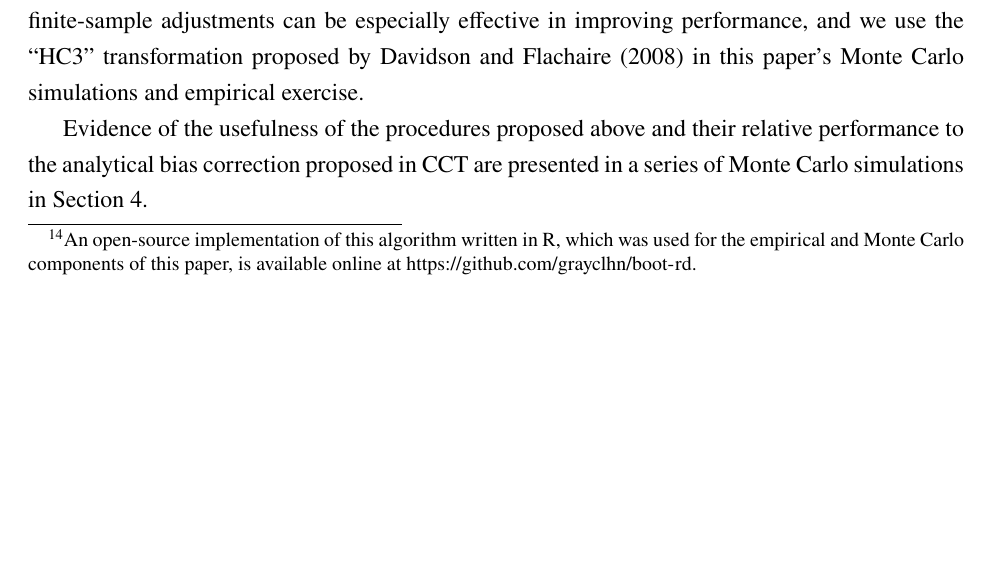
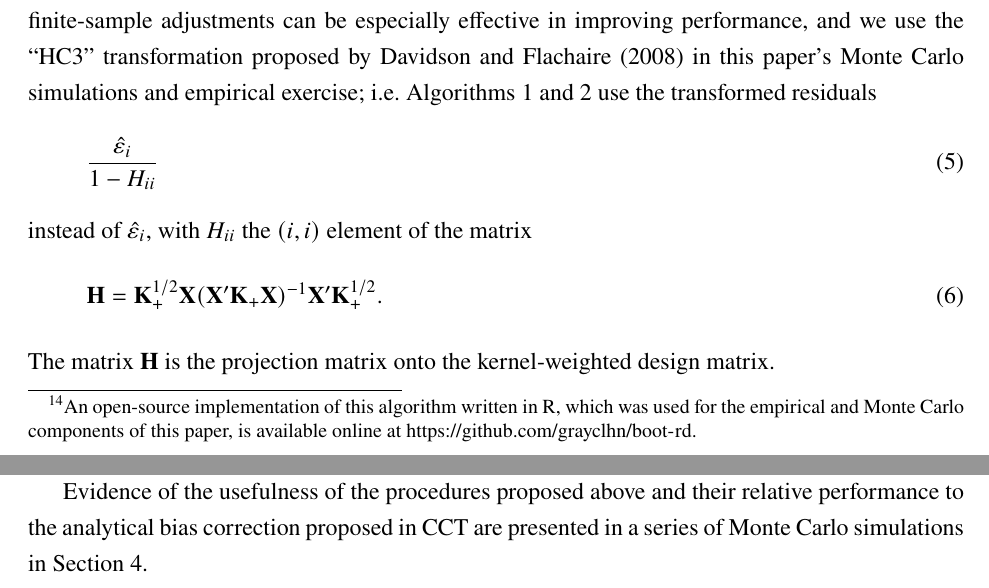
Before and after one commit to grayclhn/boot-rd, a LaTeX paper (main_paper.tex): part of page 13 of 28 before the commit and two parts of pages 13 and 14 of 28 after it, the two joined at a grey line, cut so that both start at the same text, the shorter picture padded with empty space. Compiled offline with pdfLaTeX; a LaTeX package or settings file that is missing is left out.

Commit message:
[#19] Add definition of HC3 transformation
To make the paper self contained, I've added a definition of the
HC3 transformation as suggested by the referee. Closes #19.

```diff
--- a/main_paper.tex
+++ b/main_paper.tex
@@ -658,7 +658,17 @@ heteroskedasticity-robust variance estimators. (\citealp{mackinnon1985some}, and
 the data available in any application, these finite-sample adjustments can be
 especially effective in improving performance, and we use the ``HC3''
 transformation proposed by \citet{DF08} in this paper's Monte Carlo simulations
-and empirical exercise.
+and empirical exercise; i.e.\ Algorithms~\ref{Alg1} and~\ref{Alg2} use the
+transformed residuals
+\begin{equation}\label{eq:14}
+  \frac{\hat\varepsilon_i}{1 - H_{ii}}
+\end{equation}
+instead of $\hat\varepsilon_i$, with $H_{ii}$ the $(i, i)$ element of the matrix
+\begin{equation}\label{eq:15}
+  \mathbf{H} = \mathbf{K}_+^{1/2} \mathbf{X} (\mathbf{X}' \mathbf{K}_+ \mathbf{X})^{-1} \mathbf{X}' \mathbf{K}_+^{1/2}.
+\end{equation}
+The matrix $\mathbf{H}$ is the projection matrix onto the kernel-weighted design
+matrix.
 
 Evidence of the usefulness of the procedures proposed above and their relative performance to the analytical bias correction proposed in CCT are presented in a series of Monte Carlo simulations in Section \ref{sim}.
 
```
Also changed, not shown: main_paper.tex (6 more changed lines).
